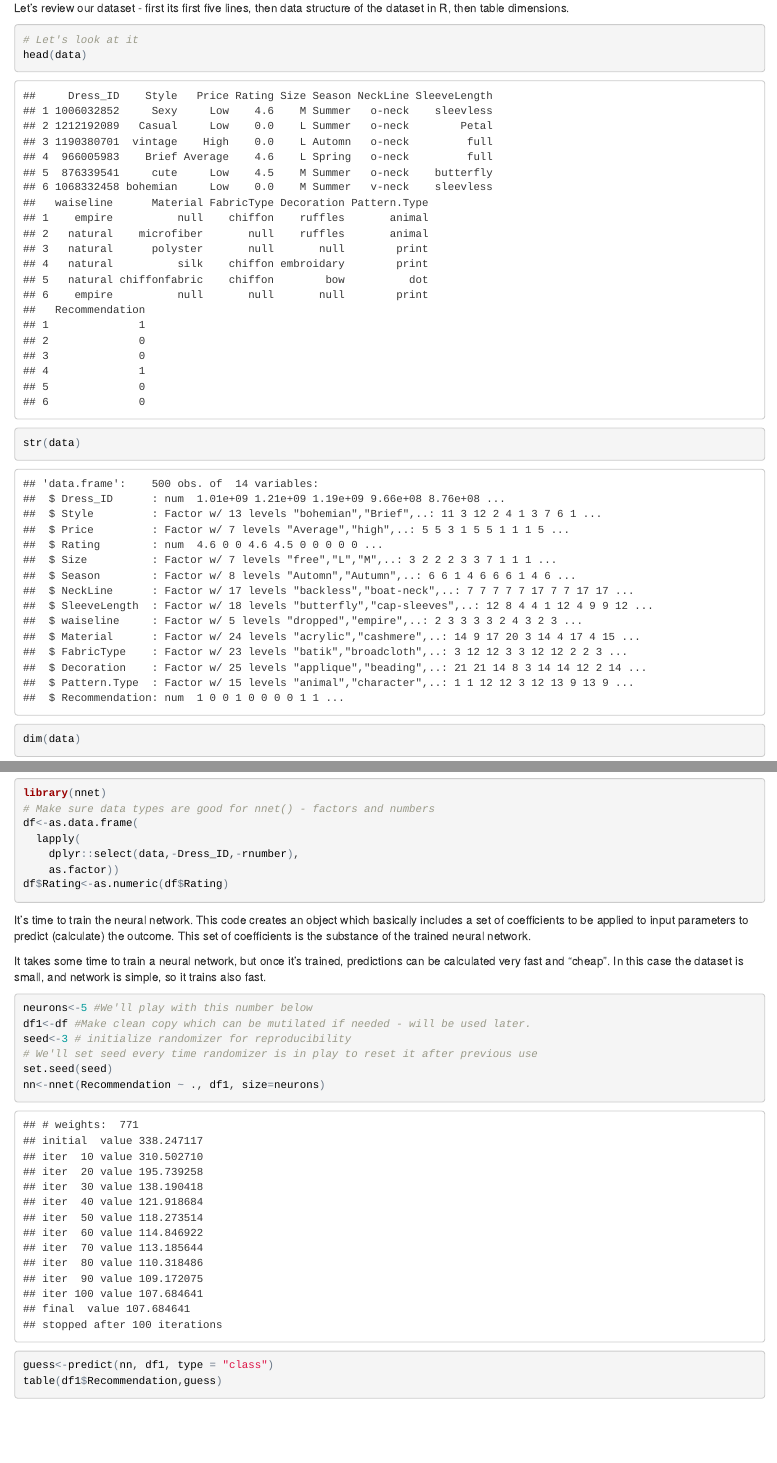
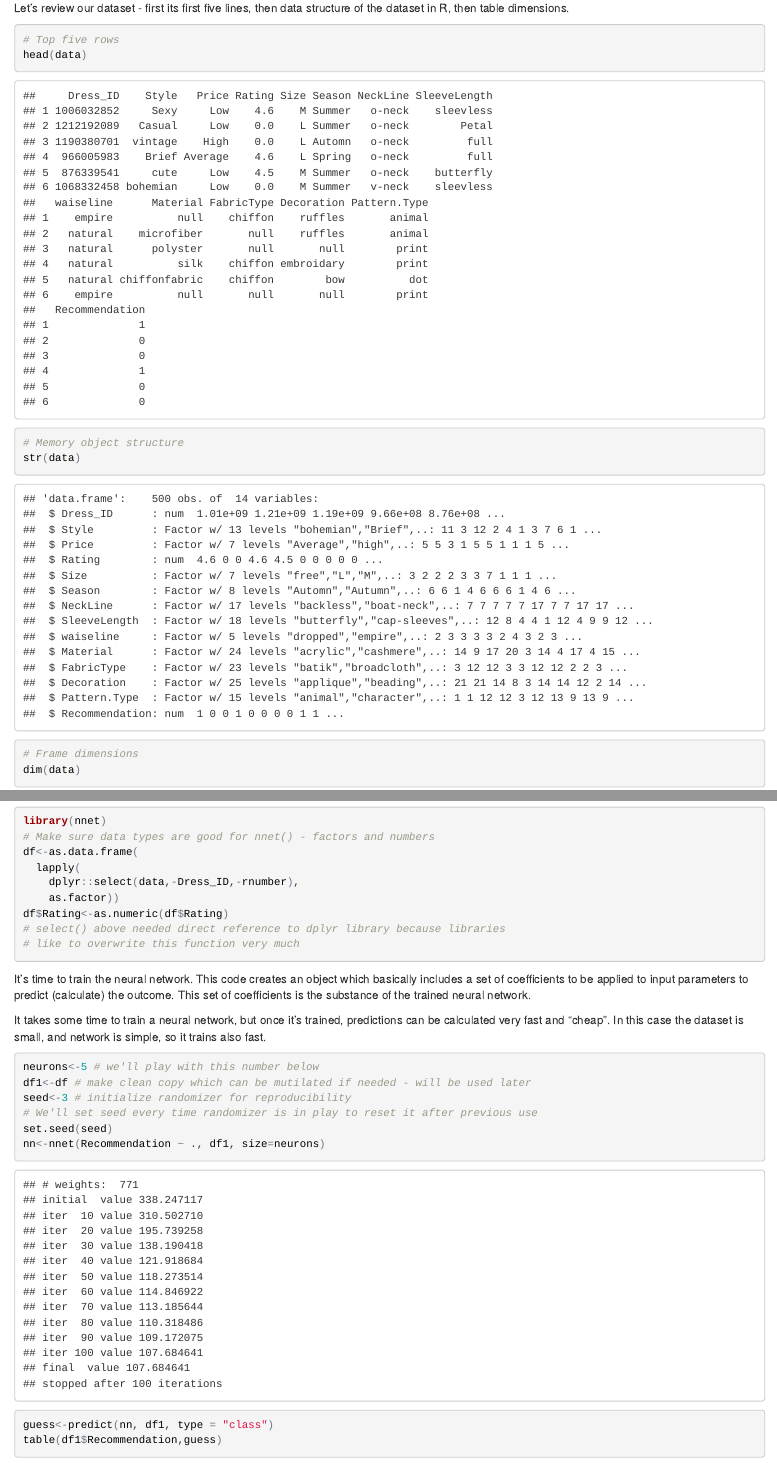
Before and after one commit to gagin/sales-neuralnet, an R Markdown document (dresses.Rmd): the page in a window 1100 px wide, from 1420 px down, and a second part further down, joined at a grey line. The pictures show the output file dresses.html that the author committed with the source, opened offline.

Commit message:
Tidied up the comments

````diff
--- a/dresses.Rmd
+++ b/dresses.Rmd
@@ -88,9 +88,13 @@ Let's review our dataset - first its first five lines, then data structure
 of the dataset in R, then table dimensions.
 
 ```{r}
-# Let's look at it
+# Top five rows
 head(data)
+
+# Memory object structure
 str(data)
+
+# Frame dimensions
 dim(data)
 ```
 
@@ -158,6 +162,8 @@ df<-as.data.frame(
     dplyr::select(data,-Dress_ID,-rnumber),
     as.factor))
 df$Rating<-as.numeric(df$Rating)
+# select() above needed direct reference to dplyr library because libraries
+# like to overwrite this function very much
 ```
 
 It's time to train the neural network. This code creates an object which
@@ -171,8 +177,8 @@ calculated very fast and "cheap". In this case the dataset is small, and
 network is simple, so it trains also fast.
 
 ```{r}
-neurons<-5 #We'll play with this number below
-df1<-df #Make clean copy which can be mutilated if needed - will be used later.
+neurons<-5 # we'll play with this number below
+df1<-df # make clean copy which can be mutilated if needed - will be used later
 seed<-3 # initialize randomizer for reproducibility
 # We'll set seed every time randomizer is in play to reset it after previous use
 set.seed(seed)
````
Also changed, not shown: dresses.html, dresses.Rmd (10 more changed lines).
